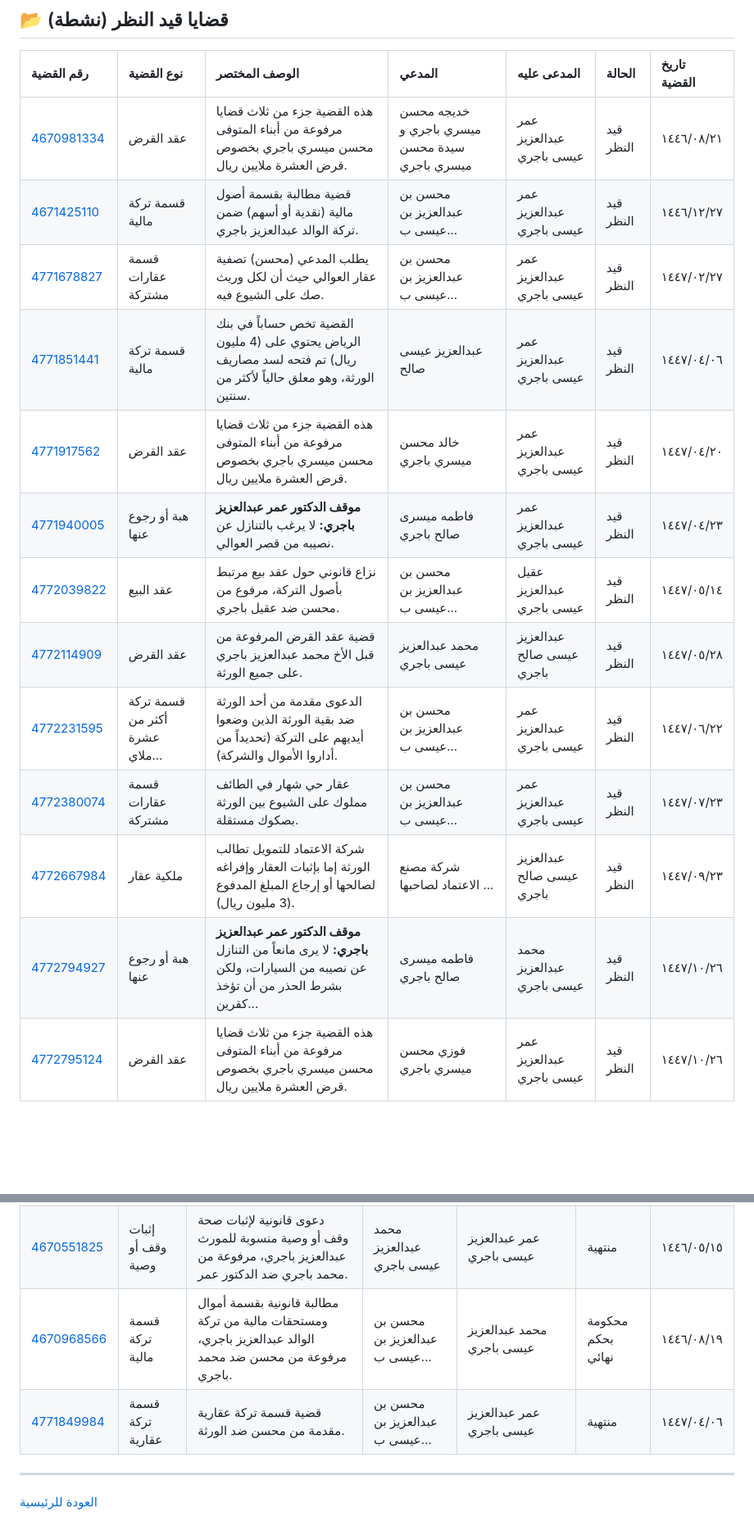
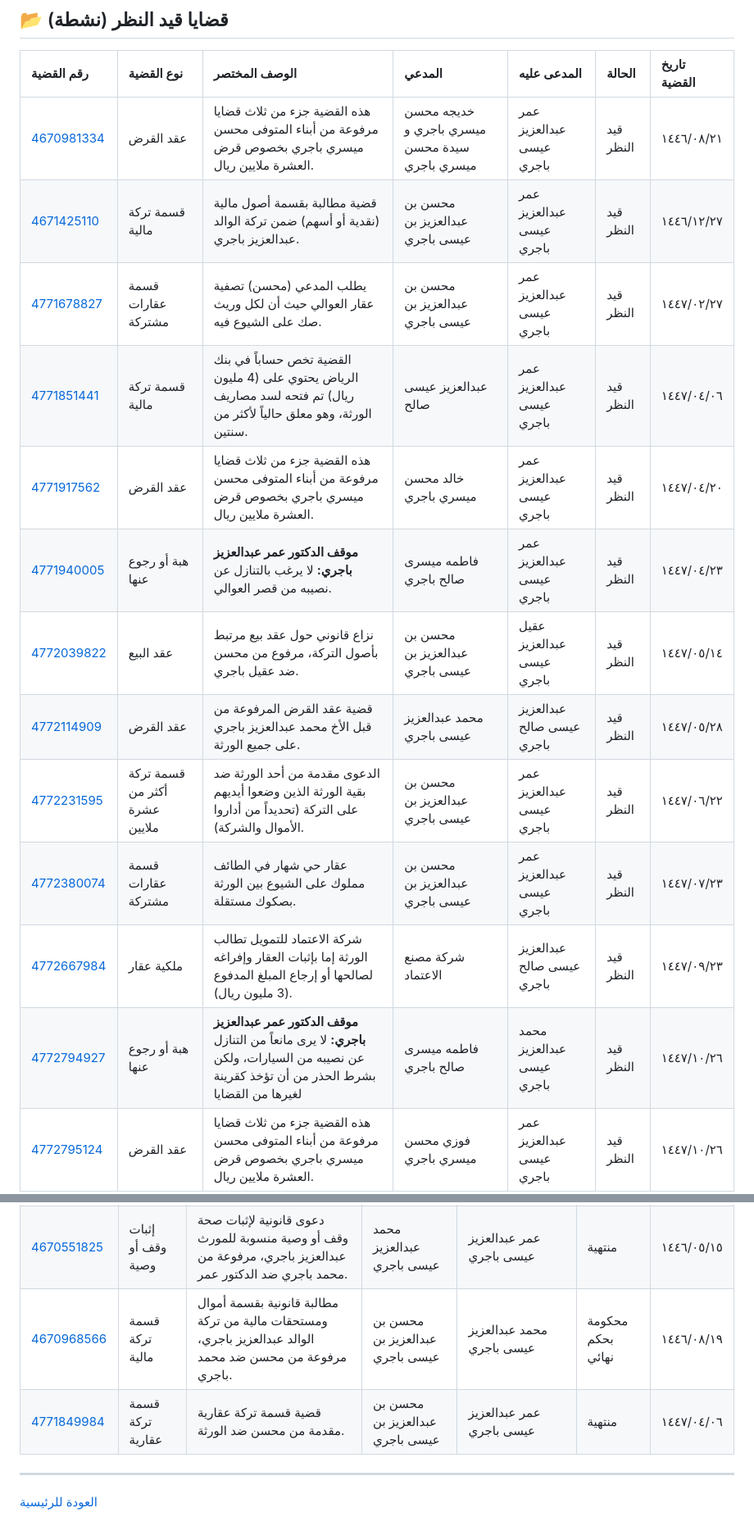
Before and after one commit to bajri2012/Dr-Omar-Case, a Markdown page: index.md, 2 parts joined by grey strips. Shown at 82% size. Drawn GitHub-style; blank space fills up the shorter version.

Commit message:
اخر رفع

```diff
--- a/index.md
+++ b/index.md
@@ -5,17 +5,17 @@
 | رقم القضية | نوع القضية | الوصف المختصر | المدعي | المدعى عليه | الحالة | تاريخ القضية |
 | :--- | :--- | :--- | :--- | :--- | :--- | :--- |
 | [4670981334](./cases/4670981334/4670981334.md) | عقد القرض | هذه القضية جزء من ثلاث قضايا مرفوعة من أبناء المتوفى محسن ميسري باجري بخصوص قرض العشرة ملايين ريال. | خديجه محسن ميسري باجري و سيدة محسن ميسري باجري | عمر عبدالعزيز عيسى باجري | قيد النظر | ١٤٤٦/٠٨/٢١ |
-| [4671425110](./cases/4671425110/4671425110.md) | قسمة تركة مالية | قضية مطالبة بقسمة أصول مالية (نقدية أو أسهم) ضمن تركة الوالد عبدالعزيز باجري. | محسن بن عبدالعزيز بن عيسى ب... | عمر عبدالعزيز عيسى باجري | قيد النظر | ١٤٤٦/١٢/٢٧ |
-| [4771678827](./cases/4771678827/4771678827.md) | قسمة عقارات مشتركة | يطلب المدعي (محسن) تصفية عقار العوالي حيث أن لكل وريث صك على الشيوع فيه. | محسن بن عبدالعزيز بن عيسى ب... | عمر عبدالعزيز عيسى باجري | قيد النظر | ١٤٤٧/٠٢/٢٧ |
+| [4671425110](./cases/4671425110/4671425110.md) | قسمة تركة مالية | قضية مطالبة بقسمة أصول مالية (نقدية أو أسهم) ضمن تركة الوالد عبدالعزيز باجري. | محسن بن عبدالعزيز بن عيسى باجري | عمر عبدالعزيز عيسى باجري | قيد النظر | ١٤٤٦/١٢/٢٧ |
+| [4771678827](./cases/4771678827/4771678827.md) | قسمة عقارات مشتركة | يطلب المدعي (محسن) تصفية عقار العوالي حيث أن لكل وريث صك على الشيوع فيه. | محسن بن عبدالعزيز بن عيسى باجري | عمر عبدالعزيز عيسى باجري | قيد النظر | ١٤٤٧/٠٢/٢٧ |
 | [4771851441](./cases/4771851441/4771851441.md) | قسمة تركة مالية | القضية تخص حساباً في بنك الرياض يحتوي على (4 مليون ريال) تم فتحه لسد مصاريف الورثة، وهو معلق حالياً لأكثر من سنتين. | عبدالعزيز عيسى صالح | عمر عبدالعزيز عيسى باجري | قيد النظر | ١٤٤٧/٠٤/٠٦ |
 | [4771917562](./cases/4771917562/4771917562.md) | عقد القرض | هذه القضية جزء من ثلاث قضايا مرفوعة من أبناء المتوفى محسن ميسري باجري بخصوص قرض العشرة ملايين ريال. | خالد محسن ميسري باجري | عمر عبدالعزيز عيسى باجري | قيد النظر | ١٤٤٧/٠٤/٢٠ |
 | [4771940005](./cases/4771940005/4771940005.md) | هبة أو رجوع عنها | **موقف الدكتور عمر عبدالعزيز باجري:** لا يرغب بالتنازل عن نصيبه من قصر العوالي. | فاطمه ميسرى صالح باجري | عمر عبدالعزيز عيسى باجري | قيد النظر | ١٤٤٧/٠٤/٢٣ |
-| [4772039822](./cases/4772039822/4772039822.md) | عقد البيع | نزاع قانوني حول عقد بيع مرتبط بأصول التركة، مرفوع من محسن ضد عقيل باجري. | محسن بن عبدالعزيز بن عيسى ب... | عقيل عبدالعزيز عيسى باجري | قيد النظر | ١٤٤٧/٠٥/١٤ |
+| [4772039822](./cases/4772039822/4772039822.md) | عقد البيع | نزاع قانوني حول عقد بيع مرتبط بأصول التركة، مرفوع من محسن ضد عقيل باجري. | محسن بن عبدالعزيز بن عيسى باجري | عقيل عبدالعزيز عيسى باجري | قيد النظر | ١٤٤٧/٠٥/١٤ |
 | [4772114909](./cases/4772114909/4772114909.md) | عقد القرض | قضية عقد القرض المرفوعة من قبل الأخ محمد عبدالعزيز باجري على جميع الورثة. | محمد عبدالعزيز عيسى باجري | عبدالعزيز عيسى صالح باجري | قيد النظر | ١٤٤٧/٠٥/٢٨ |
-| [4772231595](./cases/4772231595/4772231595.md) | قسمة تركة أكثر من عشرة ملاي... | الدعوى مقدمة من أحد الورثة ضد بقية الورثة الذين وضعوا أيديهم على التركة (تحديداً من أداروا الأموال والشركة). | محسن بن عبدالعزيز بن عيسى ب... | عمر عبدالعزيز عيسى باجري | قيد النظر | ١٤٤٧/٠٦/٢٢ |
-| [4772380074](./cases/4772380074/4772380074.md) | قسمة عقارات مشتركة | عقار حي شهار في الطائف مملوك على الشيوع بين الورثة بصكوك مستقلة. | محسن بن عبدالعزيز بن عيسى ب... | عمر عبدالعزيز عيسى باجري | قيد النظر | ١٤٤٧/٠٧/٢٣ |
-| [4772667984](./cases/4772667984/4772667984.md) | ملكية عقار | شركة الاعتماد للتمويل تطالب الورثة إما بإثبات العقار وإفراغه لصالحها أو إرجاع المبلغ المدفوع (3 مليون ريال). | شركة مصنع الاعتماد لصاحبها ... | عبدالعزيز عيسى صالح باجري | قيد النظر | ١٤٤٧/٠٩/٢٣ |
-| [4772794927](./cases/4772794927/4772794927.md) | هبة أو رجوع عنها | **موقف الدكتور عمر عبدالعزيز باجري:** لا يرى مانعاً من التنازل عن نصيبه من السيارات، ولكن بشرط الحذر من أن تؤخذ كقرين... | فاطمه ميسرى صالح باجري | محمد عبدالعزيز عيسى باجري | قيد النظر | ١٤٤٧/١٠/٢٦ |
+| [4772231595](./cases/4772231595/4772231595.md) | قسمة تركة أكثر من عشرة ملايين | الدعوى مقدمة من أحد الورثة ضد بقية الورثة الذين وضعوا أيديهم على التركة (تحديداً من أداروا الأموال والشركة). | محسن بن عبدالعزيز بن عيسى باجري | عمر عبدالعزيز عيسى باجري | قيد النظر | ١٤٤٧/٠٦/٢٢ |
+| [4772380074](./cases/4772380074/4772380074.md) | قسمة عقارات مشتركة | عقار حي شهار في الطائف مملوك على الشيوع بين الورثة بصكوك مستقلة. | محسن بن عبدالعزيز بن عيسى باجري | عمر عبدالعزيز عيسى باجري | قيد النظر | ١٤٤٧/٠٧/٢٣ |
+| [4772667984](./cases/4772667984/4772667984.md) | ملكية عقار | شركة الاعتماد للتمويل تطالب الورثة إما بإثبات العقار وإفراغه لصالحها أو إرجاع المبلغ المدفوع (3 مليون ريال). | شركة مصنع الاعتماد | عبدالعزيز عيسى صالح باجري | قيد النظر | ١٤٤٧/٠٩/٢٣ |
+| [4772794927](./cases/4772794927/4772794927.md) | هبة أو رجوع عنها | **موقف الدكتور عمر عبدالعزيز باجري:** لا يرى مانعاً من التنازل عن نصيبه من السيارات، ولكن بشرط الحذر من أن تؤخذ كقرينة لغيرها من القضايا | فاطمه ميسرى صالح باجري | محمد عبدالعزيز عيسى باجري | قيد النظر | ١٤٤٧/١٠/٢٦ |
 | [4772795124](./cases/4772795124/4772795124.md) | عقد القرض | هذه القضية جزء من ثلاث قضايا مرفوعة من أبناء المتوفى محسن ميسري باجري بخصوص قرض العشرة ملايين ريال. | فوزي محسن ميسري باجري | عمر عبدالعزيز عيسى باجري | قيد النظر | ١٤٤٧/١٠/٢٦ |
 
 <a id="closed-cases"></a>
@@ -24,8 +24,8 @@
 | :--- | :--- | :--- | :--- | :--- | :--- | :--- |
 | [4570088468](./cases/4570088468/4570088468.md) | عقد القرض | مطالبة دَيْن من سميحة محسن ميسري باجري ضد ورثة عبدالعزيز عيسى باجري. | سميحه محسن ميسري باجري | فوزي محسن ميسري باجري وورثة ابناء عبدالعزيز عيسى باجري | محكومة بحكم نهائي | ١٤٤٥/٠١/٢٢ |
 | [4670551825](./cases/4670551825/4670551825.md) | إثبات وقف أو وصية | دعوى قانونية لإثبات صحة وقف أو وصية منسوبة للمورث عبدالعزيز باجري، مرفوعة من محمد باجري ضد الدكتور عمر. | محمد عبدالعزيز عيسى باجري | عمر عبدالعزيز عيسى باجري | منتهية | ١٤٤٦/٠٥/١٥ |
-| [4670968566](./cases/4670968566/4670968566.md) | قسمة تركة مالية | مطالبة قانونية بقسمة أموال ومستحقات مالية من تركة الوالد عبدالعزيز باجري، مرفوعة من محسن ضد محمد باجري. | محسن بن عبدالعزيز بن عيسى ب... | محمد عبدالعزيز عيسى باجري | محكومة بحكم نهائي | ١٤٤٦/٠٨/١٩ |
-| [4771849984](./cases/4771849984/4771849984.md) | قسمة تركة عقارية | قضية قسمة تركة عقارية مقدمة من محسن ضد الورثة. | محسن بن عبدالعزيز بن عيسى ب... | عمر عبدالعزيز عيسى باجري | منتهية | ١٤٤٧/٠٤/٠٦ |
+| [4670968566](./cases/4670968566/4670968566.md) | قسمة تركة مالية | مطالبة قانونية بقسمة أموال ومستحقات مالية من تركة الوالد عبدالعزيز باجري، مرفوعة من محسن ضد محمد باجري. | محسن بن عبدالعزيز بن عيسى باجري | محمد عبدالعزيز عيسى باجري | محكومة بحكم نهائي | ١٤٤٦/٠٨/١٩ |
+| [4771849984](./cases/4771849984/4771849984.md) | قسمة تركة عقارية | قضية قسمة تركة عقارية مقدمة من محسن ضد الورثة. | محسن بن عبدالعزيز بن عيسى باجري | عمر عبدالعزيز عيسى باجري | منتهية | ١٤٤٧/٠٤/٠٦ |
 
 ---
 [العودة للرئيسية](./README.md)
```
